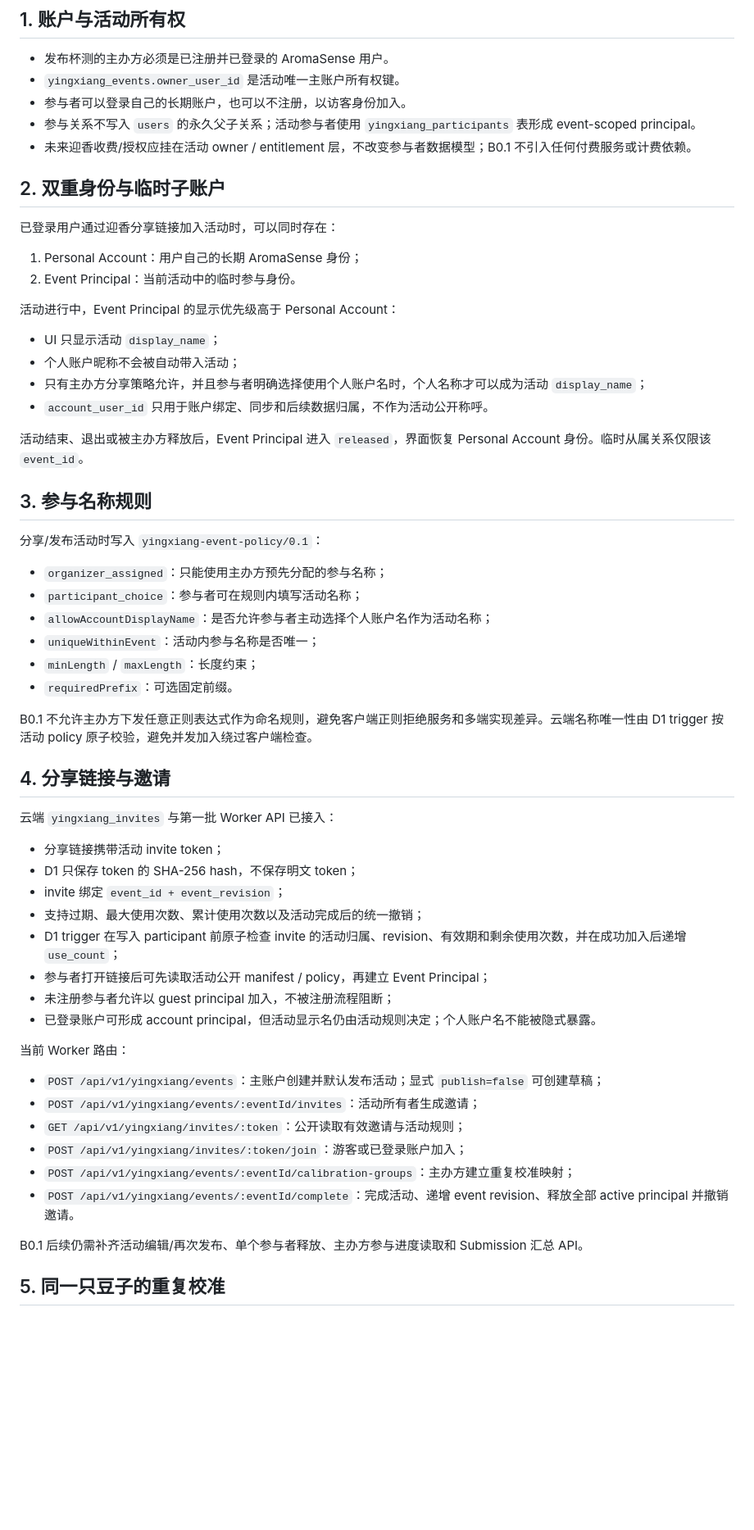
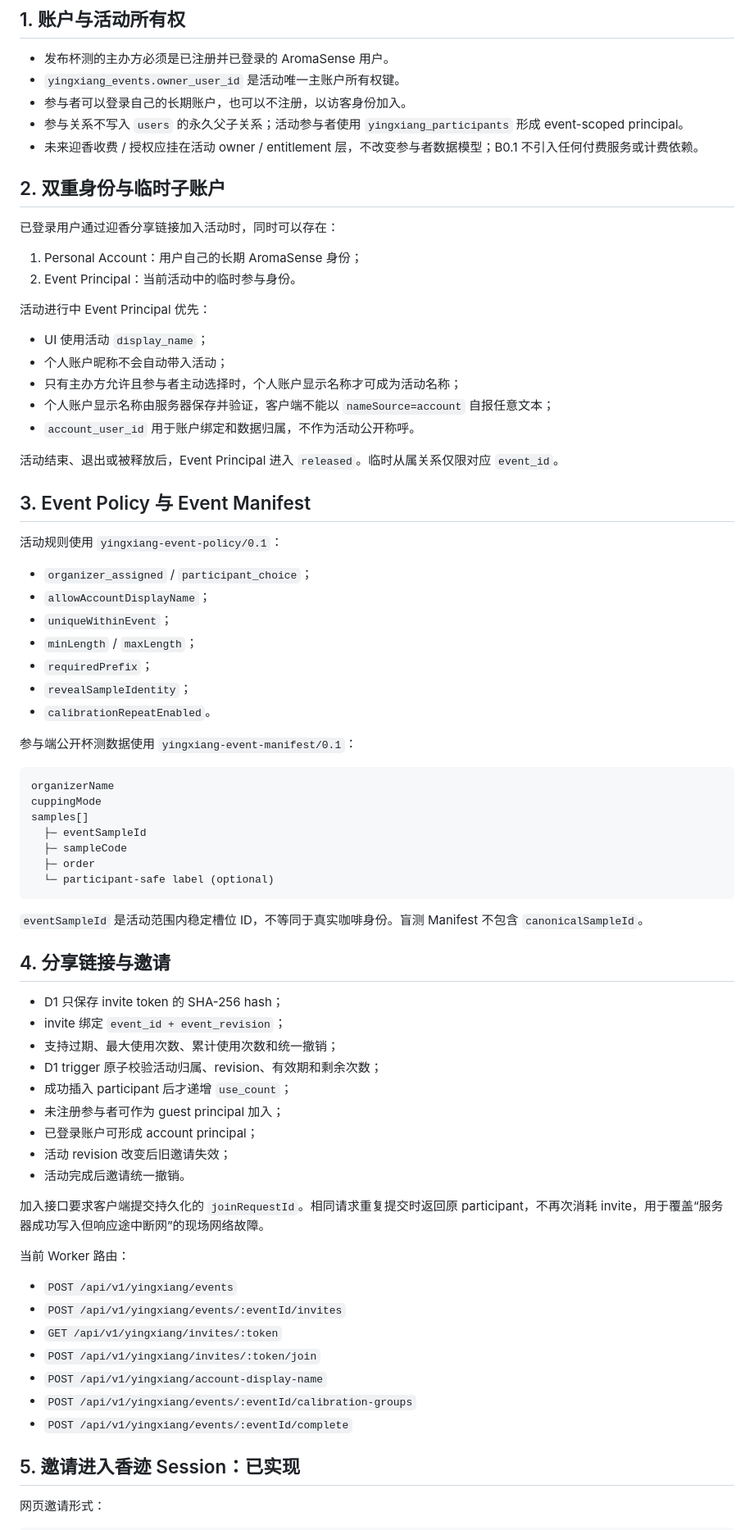
Before and after one commit to zjcrop/AromaSense, a Markdown page: docs/YINGXIANG_B0_1.md, the part around one of its changes. Shown at 82% size. Rendered like a GitHub page; blank space fills up the shorter version.

````diff
--- a/docs/YINGXIANG_B0_1.md
+++ b/docs/YINGXIANG_B0_1.md
@@ -7,61 +7,77 @@
 - 发布杯测的主办方必须是已注册并已登录的 AromaSense 用户。
 - `yingxiang_events.owner_user_id` 是活动唯一主账户所有权键。
 - 参与者可以登录自己的长期账户，也可以不注册，以访客身份加入。
-- 参与关系不写入 `users` 的永久父子关系；活动参与者使用 `yingxiang_participants` 表形成 event-scoped principal。
-- 未来迎香收费/授权应挂在活动 owner / entitlement 层，不改变参与者数据模型；B0.1 不引入任何付费服务或计费依赖。
+- 参与关系不写入 `users` 的永久父子关系；活动参与者使用 `yingxiang_participants` 形成 event-scoped principal。
+- 未来迎香收费 / 授权应挂在活动 owner / entitlement 层，不改变参与者数据模型；B0.1 不引入任何付费服务或计费依赖。
 
 ## 2. 双重身份与临时子账户
 
-已登录用户通过迎香分享链接加入活动时，可以同时存在：
+已登录用户通过迎香分享链接加入活动时，同时可以存在：
 
 1. Personal Account：用户自己的长期 AromaSense 身份；
 2. Event Principal：当前活动中的临时参与身份。
 
-活动进行中，Event Principal 的显示优先级高于 Personal Account：
+活动进行中 Event Principal 优先：
 
-- UI 只显示活动 `display_name`；
-- 个人账户昵称不会被自动带入活动；
-- 只有主办方分享策略允许，并且参与者明确选择使用个人账户名时，个人名称才可以成为活动 `display_name`；
-- `account_user_id` 只用于账户绑定、同步和后续数据归属，不作为活动公开称呼。
+- UI 使用活动 `display_name`；
+- 个人账户昵称不会自动带入活动；
+- 只有主办方允许且参与者主动选择时，个人账户显示名称才可成为活动名称；
+- 个人账户显示名称由服务器保存并验证，客户端不能以 `nameSource=account` 自报任意文本；
+- `account_user_id` 用于账户绑定和数据归属，不作为活动公开称呼。
 
-活动结束、退出或被主办方释放后，Event Principal 进入 `released`，界面恢复 Personal Account 身份。临时从属关系仅限该 `event_id`。
+活动结束、退出或被释放后，Event Principal 进入 `released`。临时从属关系仅限对应 `event_id`。
 
-## 3. 参与名称规则
+## 3. Event Policy 与 Event Manifest
 
-分享/发布活动时写入 `yingxiang-event-policy/0.1`：
+活动规则使用 `yingxiang-event-policy/0.1`：
 
-- `organizer_assigned`：只能使用主办方预先分配的参与名称；
-- `participant_choice`：参与者可在规则内填写活动名称；
-- `allowAccountDisplayName`：是否允许参与者主动选择个人账户名作为活动名称；
-- `uniqueWithinEvent`：活动内参与名称是否唯一；
-- `minLength` / `maxLength`：长度约束；
-- `requiredPrefix`：可选固定前缀。
+- `organizer_assigned` / `participant_choice`；
+- `allowAccountDisplayName`；
+- `uniqueWithinEvent`；
+- `minLength` / `maxLength`；
+- `requiredPrefix`；
+- `revealSampleIdentity`；
+- `calibrationRepeatEnabled`。
 
-B0.1 不允许主办方下发任意正则表达式作为命名规则，避免客户端正则拒绝服务和多端实现差异。云端名称唯一性由 D1 trigger 按活动 policy 原子校验，避免并发加入绕过客户端检查。
+参与端公开杯测数据使用 `yingxiang-event-manifest/0.1`：
+
+```text
+organizerName
+cuppingMode
+samples[]
+  ├─ eventSampleId
+  ├─ sampleCode
+  ├─ order
+  └─ participant-safe label (optional)
+```
+
+`eventSampleId` 是活动范围内稳定槽位 ID，不等同于真实咖啡身份。盲测 Manifest 不包含 `canonicalSampleId`。
 
 ## 4. 分享链接与邀请
 
-云端 `yingxiang_invites` 与第一批 Worker API 已接入：
+- D1 只保存 invite token 的 SHA-256 hash；
+- invite 绑定 `event_id + event_revision`；
+- 支持过期、最大使用次数、累计使用次数和统一撤销；
+- D1 trigger 原子校验活动归属、revision、有效期和剩余次数；
+- 成功插入 participant 后才递增 `use_count`；
+- 未注册参与者可作为 guest principal 加入；
+- 已登录账户可形成 account principal；
+- 活动 revision 改变后旧邀请失效；
+- 活动完成后邀请统一撤销。
 
-- 分享链接携带活动 invite token；
-- D1 只保存 token 的 SHA-256 hash，不保存明文 token；
-- invite 绑定 `event_id + event_revision`；
-- 支持过期、最大使用次数、累计使用次数以及活动完成后的统一撤销；
-- D1 trigger 在写入 participant 前原子检查 invite 的活动归属、revision、有效期和剩余使用次数，并在成功加入后递增 `use_count`；
-- 参与者打开链接后可先读取活动公开 manifest / policy，再建立 Event Principal；
-- 未注册参与者允许以 guest principal 加入，不被注册流程阻断；
-- 已登录账户可形成 account principal，但活动显示名仍由活动规则决定；个人账户名不能被隐式暴露。
+加入接口要求客户端提交持久化的 `joinRequestId`。相同请求重复提交时返回原 participant，不再次消耗 invite，用于覆盖“服务器成功写入但响应途中断网”的现场网络故障。
 
 当前 Worker 路由：
 
-- `POST /api/v1/yingxiang/events`：主账户创建并默认发布活动；显式 `publish=false` 可创建草稿；
-- `POST /api/v1/yingxiang/events/:eventId/invites`：活动所有者生成邀请；
-- `GET /api/v1/yingxiang/invites/:token`：公开读取有效邀请与活动规则；
-- `POST /api/v1/yingxiang/invites/:token/join`：游客或已登录账户加入；
-- `POST /api/v1/yingxiang/events/:eventId/calibration-groups`：主办方建立重复校准映射；
-- `POST /api/v1/yingxiang/events/:eventId/complete`：完成活动、递增 event revision、释放全部 active principal 并撤销邀请。
+- `POST /api/v1/yingxiang/events`
+- `POST /api/v1/yingxiang/events/:eventId/invites`
+- `GET /api/v1/yingxiang/invites/:token`
+- `POST /api/v1/yingxiang/invites/:token/join`
+- `POST /api/v1/yingxiang/account-display-name`
+- `POST /api/v1/yingxiang/events/:eventId/calibration-groups`
+- `POST /api/v1/yingxiang/events/:eventId/complete`
 
-B0.1 后续仍需补齐活动编辑/再次发布、单个参与者释放、主办方参与进度读取和 Submission 汇总 API。
+## 5. 邀请进入香迹 Session：已实现
 
-## 5. 同一只豆子的重复校准
+网页邀请形式：
 
````
Also changed, not shown: other parts of docs/YINGXIANG_B0_1.md (+58 -26 lines).
